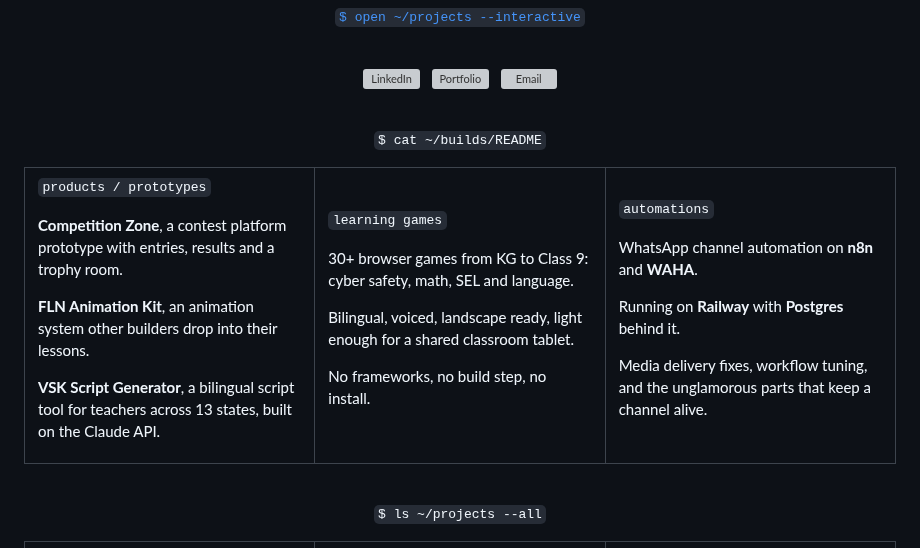
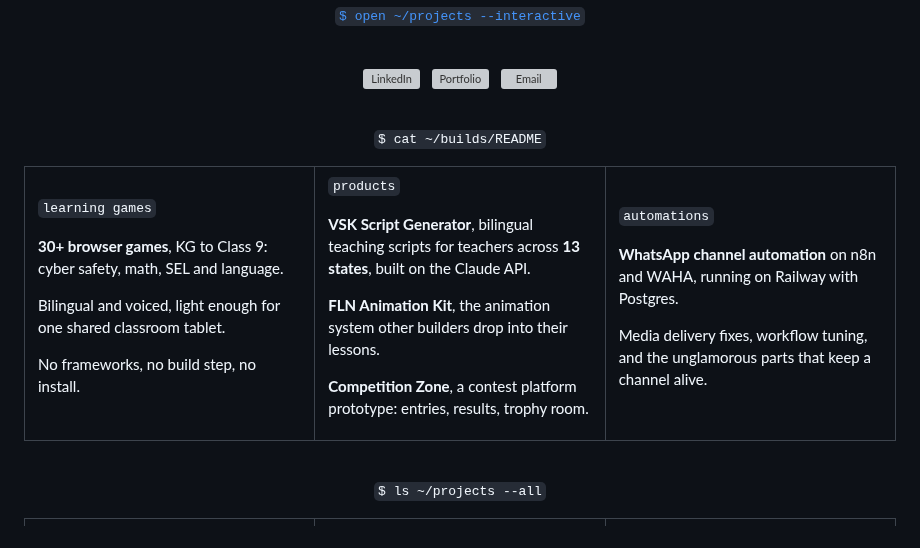
Before and after one commit to ananya-goswami/ananya-goswami, a Markdown page: readme.md, the part around the change. Drawn GitHub-style; grey boxes are pictures that could not be loaded.

Commit message:
Builds table: lead with games and the VSK tool

```diff
--- a/readme.md
+++ b/readme.md
@@ -65,31 +65,29 @@
 <table>
 <tr><td valign="top" width="33%">
 
-`products / prototypes`
-
-**Competition Zone**, a contest platform prototype with entries, results and a trophy room.
-
-**FLN Animation Kit**, an animation system other builders drop into their lessons.
-
-**VSK Script Generator**, a bilingual script tool for teachers across 13 states, built on the Claude API.
-
-</td><td valign="top" width="33%">
-
 `learning games`
 
-30+ browser games from KG to Class 9: cyber safety, math, SEL and language.
+**30+ browser games**, KG to Class 9: cyber safety, math, SEL and language.
 
-Bilingual, voiced, landscape ready, light enough for a shared classroom tablet.
+Bilingual and voiced, light enough for one shared classroom tablet.
 
 No frameworks, no build step, no install.
 
 </td><td valign="top" width="33%">
 
+`products`
+
+**VSK Script Generator**, bilingual teaching scripts for teachers across **13 states**, built on the Claude API.
+
+**FLN Animation Kit**, the animation system other builders drop into their lessons.
+
+**Competition Zone**, a contest platform prototype: entries, results, trophy room.
+
+</td><td valign="top" width="33%">
+
 `automations`
 
-WhatsApp channel automation on **n8n** and **WAHA**.
-
-Running on **Railway** with **Postgres** behind it.
+**WhatsApp channel automation** on n8n and WAHA, running on Railway with Postgres.
 
 Media delivery fixes, workflow tuning, and the unglamorous parts that keep a channel alive.
 
```
